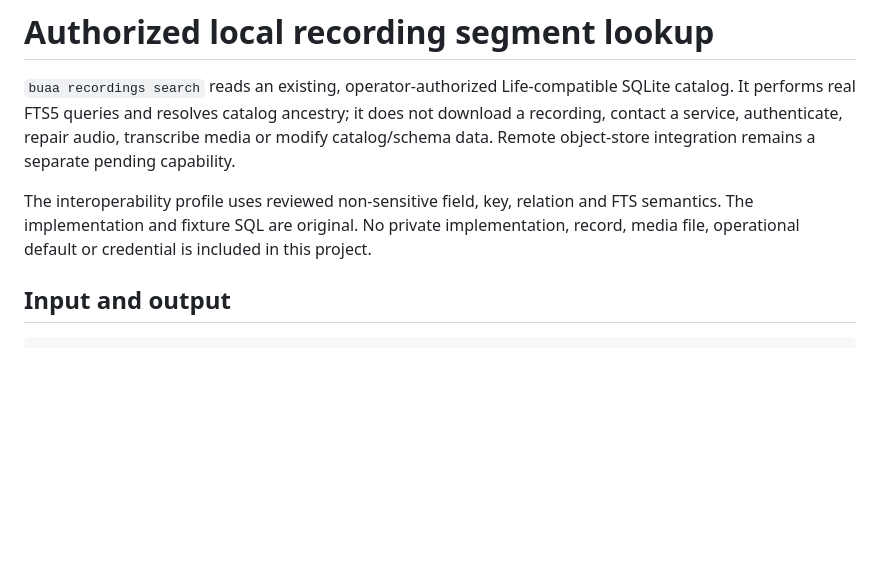
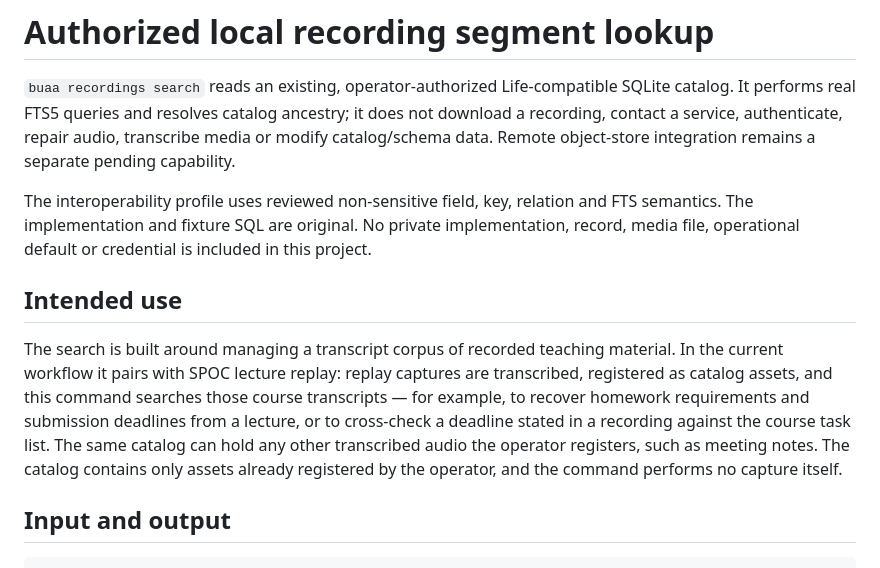
Before and after one commit to cyjin-yl/buaa-cli, a Markdown page: docs/RECORDINGS.md, the part around the change. Drawn GitHub-style; blank space fills up the shorter version.

Commit message:
docs: add intended-use framing for recordings search

```diff
--- a/docs/RECORDINGS.md
+++ b/docs/RECORDINGS.md
@@ -3,6 +3,10 @@
 `buaa recordings search` reads an existing, operator-authorized Life-compatible SQLite catalog. It performs real FTS5 queries and resolves catalog ancestry; it does not download a recording, contact a service, authenticate, repair audio, transcribe media or modify catalog/schema data. Remote object-store integration remains a separate pending capability.
 
 The interoperability profile uses reviewed non-sensitive field, key, relation and FTS semantics. The implementation and fixture SQL are original. No private implementation, record, media file, operational default or credential is included in this project.
+
+## Intended use
+
+The search is built around managing a transcript corpus of recorded teaching material. In the current workflow it pairs with SPOC lecture replay: replay captures are transcribed, registered as catalog assets, and this command searches those course transcripts — for example, to recover homework requirements and submission deadlines from a lecture, or to cross-check a deadline stated in a recording against the course task list. The same catalog can hold any other transcribed audio the operator registers, such as meeting notes. The catalog contains only assets already registered by the operator, and the command performs no capture itself.
 
 ## Input and output
 
```
